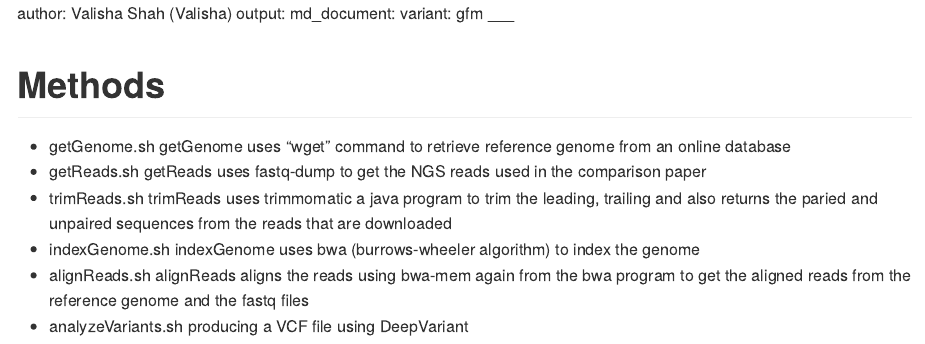
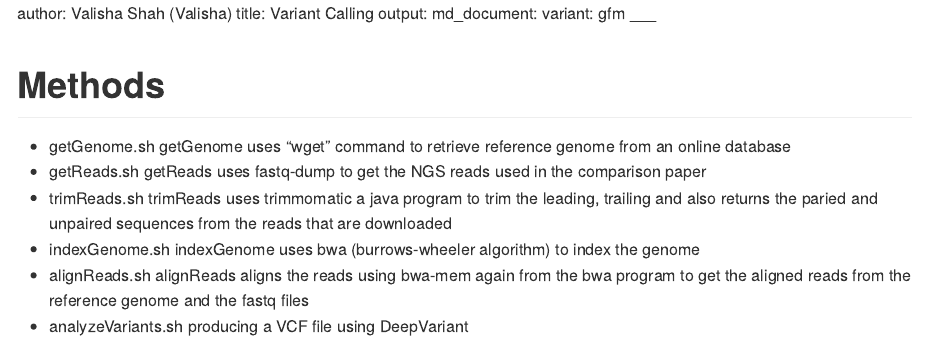
Before and after one commit to Valisha/BINF6309, an R Markdown document (VariantCalling/MethodsVariantCalling.Rmd): the page in a window 1100 px wide, from its top. The pictures show the output file VariantCalling/MethodsVariantCalling.md that the author committed with the source, drawn offline in the style of GitHub.

Commit message:
Submission for Variant Calling

```diff
--- a/VariantCalling/MethodsVariantCalling.Rmd
+++ b/VariantCalling/MethodsVariantCalling.Rmd
@@ -1,5 +1,6 @@
 
 author: Valisha Shah (Valisha)
+title: Variant Calling
 output:
         md_document:
                 variant: gfm
```
Also changed, not shown: VariantCalling/MethodsVariantCalling.md.
